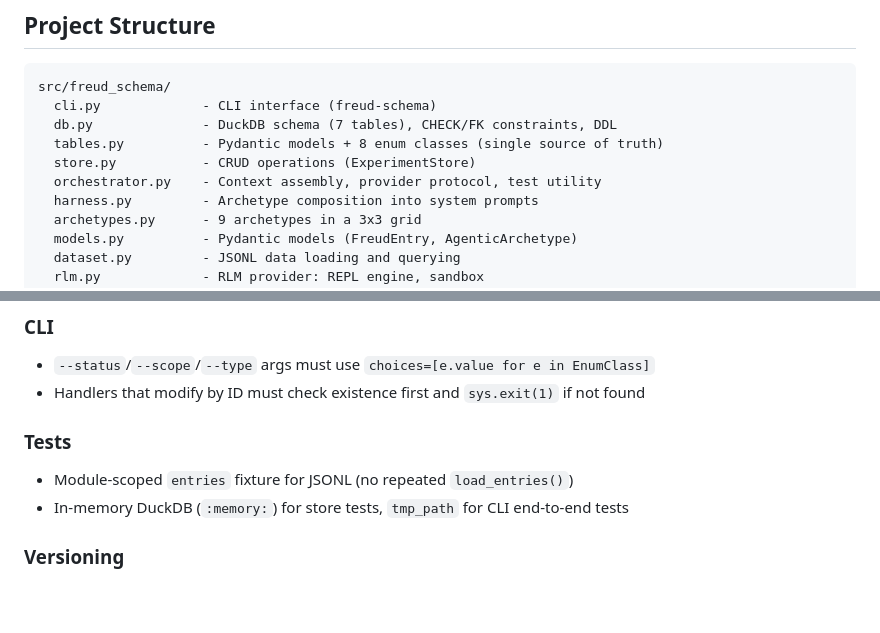
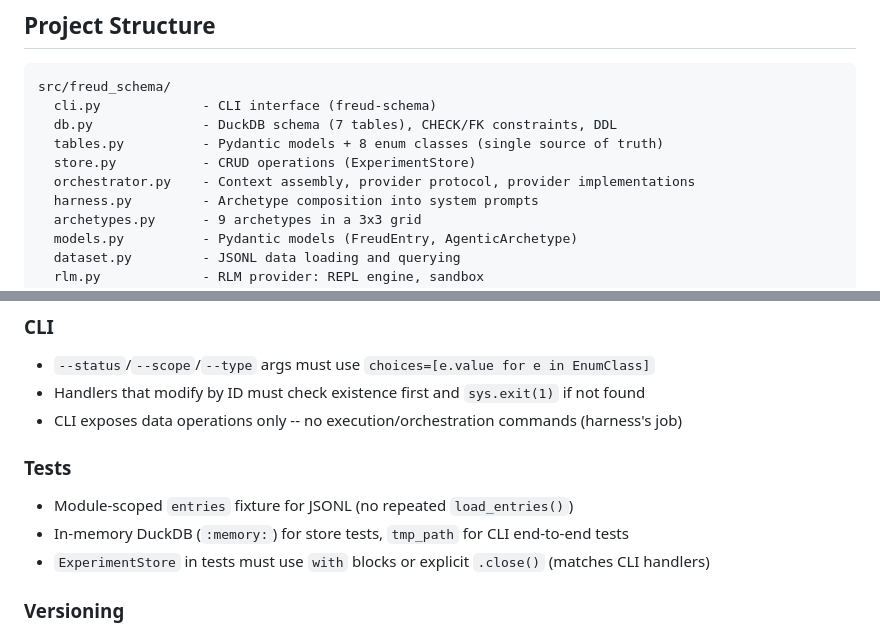
Before and after one commit to fblissjr/freudagent, a Markdown page: CLAUDE.md, 2 parts joined by grey strips. GitHub-like rendering; blank space fills up the shorter version.

Commit message:
CLAUDE.md: add conventions from run-removal session
- orchestrator.py description: "provider implementations" not "test utility"
- tests: ExperimentStore must use with blocks or .close()
- CLI: data operations only, no execution commands

```diff
--- a/CLAUDE.md
+++ b/CLAUDE.md
@@ -15,7 +15,7 @@ src/freud_schema/
   db.py              - DuckDB schema (7 tables), CHECK/FK constraints, DDL
   tables.py          - Pydantic models + 8 enum classes (single source of truth)
   store.py           - CRUD operations (ExperimentStore)
-  orchestrator.py    - Context assembly, provider protocol, test utility
+  orchestrator.py    - Context assembly, provider protocol, provider implementations
   harness.py         - Archetype composition into system prompts
   archetypes.py      - 9 archetypes in a 3x3 grid
   models.py          - Pydantic models (FreudEntry, AgenticArchetype)
@@ -108,10 +108,12 @@ Schema docs: `.claude/skills/db-query.md`
 ### CLI
 - `--status`/`--scope`/`--type` args must use `choices=[e.value for e in EnumClass]`
 - Handlers that modify by ID must check existence first and `sys.exit(1)` if not found
+- CLI exposes data operations only -- no execution/orchestration commands (harness's job)
 
 ### Tests
 - Module-scoped `entries` fixture for JSONL (no repeated `load_entries()`)
 - In-memory DuckDB (`:memory:`) for store tests, `tmp_path` for CLI end-to-end tests
+- `ExperimentStore` in tests must use `with` blocks or explicit `.close()` (matches CLI handlers)
 
 ### Versioning
 - Version must stay in sync across `pyproject.toml`, `skill/skill.md` frontmatter, and `CHANGELOG.md`
```
